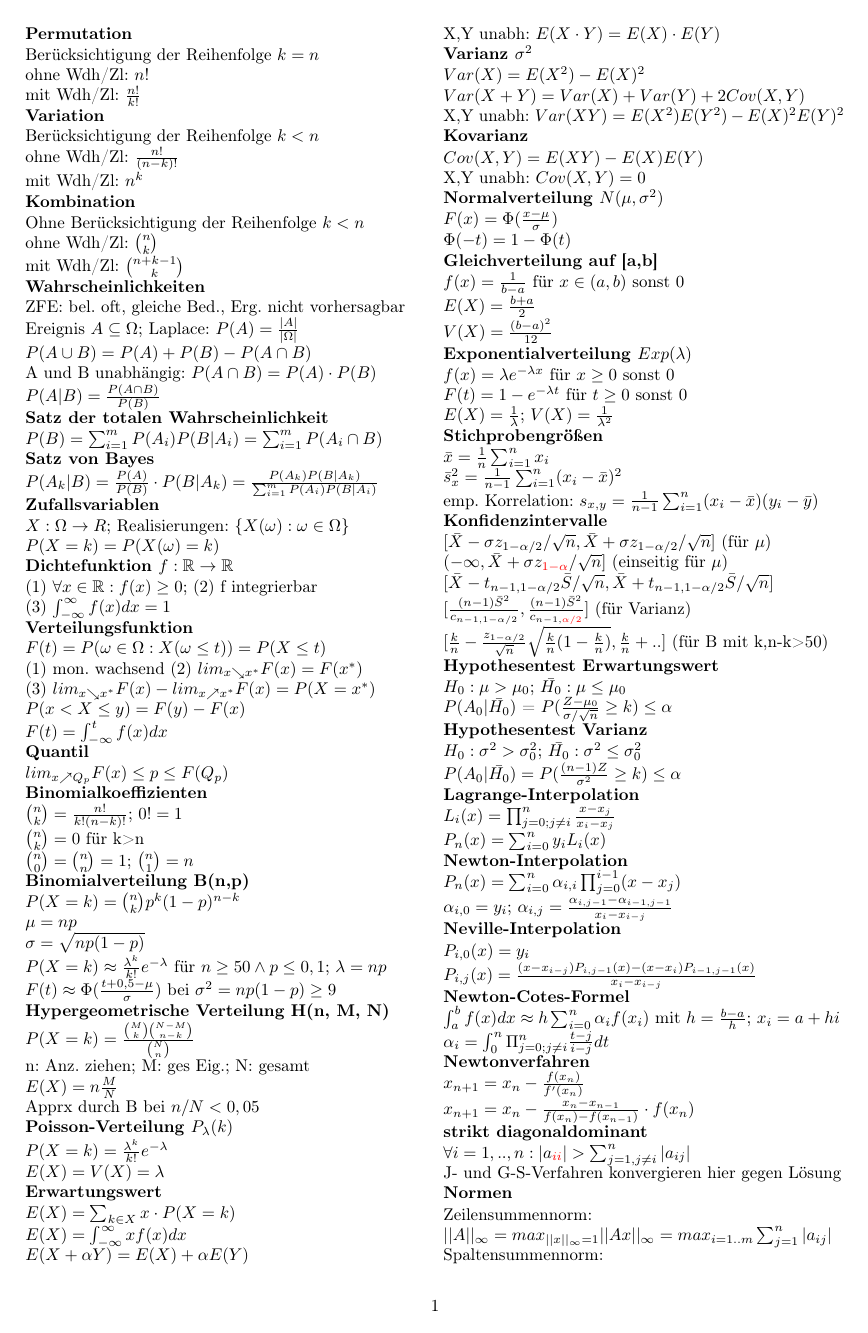
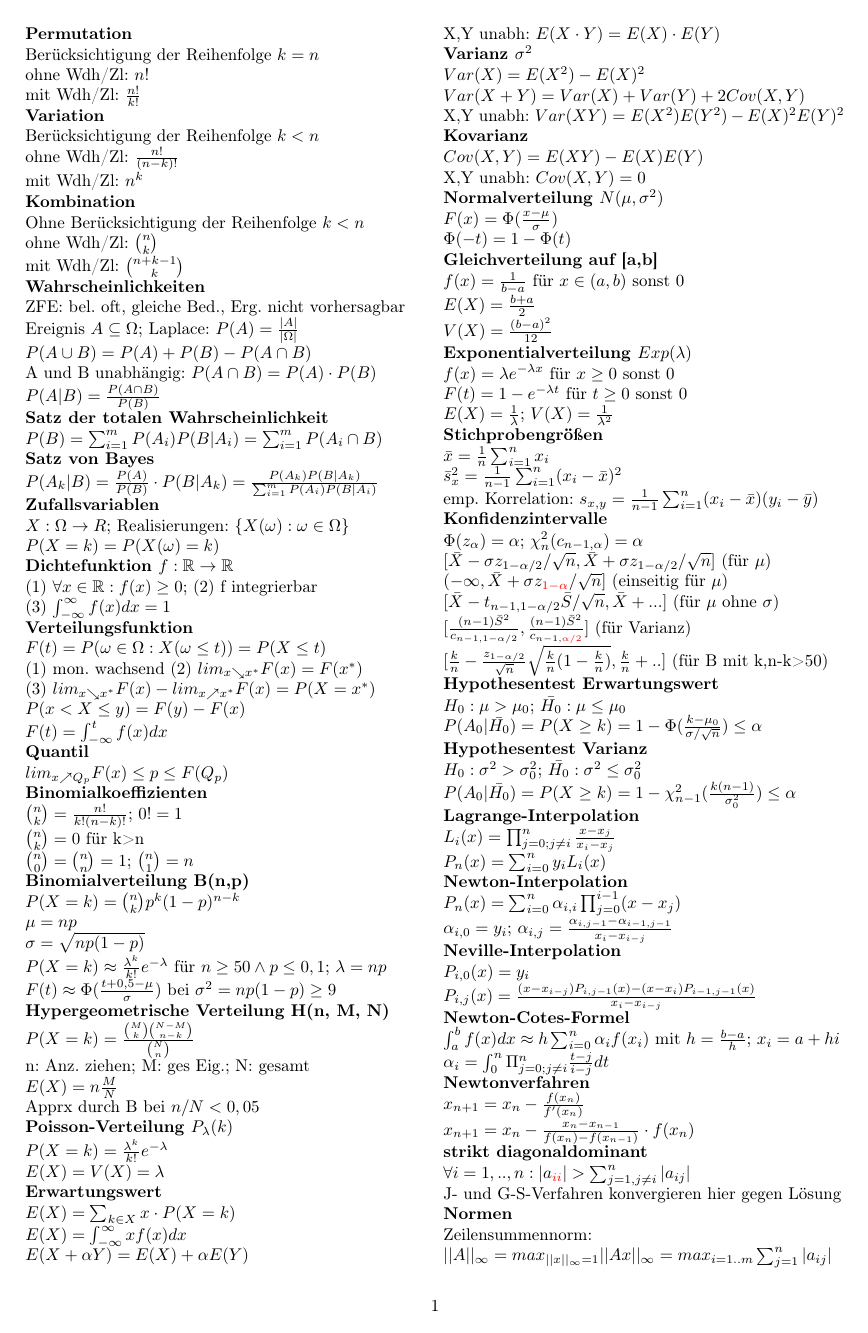
Before and after one commit to Scytie/FormelsammlungMathe3, a LaTeX document (Formelsammlung-Mathe3.tex): page 1 of 2. Compiled offline with pdfLaTeX.

Commit message:
Update hypothesis testing and confidence interval

```diff
--- a/Formelsammlung-Mathe3.tex
+++ b/Formelsammlung-Mathe3.tex
@@ -142,21 +142,22 @@ emp. Korrelation: $s_{x,y} = \frac{1}{n-1} \sum_{i=1}^{n}(x_i-\bar{x})(y_i-\bar{
 
 \textbf{Konfidenzintervalle}
 
+$\Phi(z_{\alpha}) = \alpha$; $\chi^2_n(c_{n-1,\alpha})=\alpha$\\
 $[\bar{X}-\sigma z_{1-\alpha/2}/\sqrt{n}, \bar{X}+\sigma z_{1-\alpha/2}/\sqrt{n}]$ (für $\mu)$\\
 $(-\infty, \bar{X}+\sigma z_{\textcolor{red}{1-\alpha}}/\sqrt{n}]$ (einseitig für $\mu)$\\
-$[\bar{X} - t_{n-1,1-\alpha/2}\bar{S}/\sqrt{n}, \bar{X} + t_{n-1,1-\alpha/2}\bar{S}/\sqrt{n}]$\\
+$[\bar{X} - t_{n-1,1-\alpha/2}\bar{S}/\sqrt{n}, \bar{X} + ...]$ (für $\mu$ ohne $\sigma$)\\
 $[\frac{(n-1)\bar{S}^2}{c_{n-1,1-\alpha/2}},\frac{(n-1)\bar{S}^2}{c_{n-1,\textcolor{red}{\alpha/2}}}]$ (für Varianz)\\
 $[\frac{k}{n}-\frac{z_{1-\alpha/2}}{\sqrt{n}}\sqrt{\frac{k}{n}(1-\frac{k}{n})}, \frac{k}{n}+..]$ (für B mit k,n-k>50)\\
 
 \textbf{Hypothesentest Erwartungswert}
 
 $H_0: \mu > \mu_0$; $\bar{H_0}: \mu \leq \mu_0$\\
-$P(A_0|\bar{H_0})$ = $P(\frac{Z-\mu_0}{\sigma/\sqrt{n}} \geq k) \leq \alpha$\\
+$P(A_0|\bar{H_0}) = P(X \geq k) = 1 - \Phi(\frac{k-\mu_0}{\sigma / \sqrt{n}}) \leq \alpha$\\
 
 \textbf{Hypothesentest Varianz}
 
 $H_0: \sigma^2 > \sigma_0^2$; $\bar{H_0}: \sigma^2 \leq \sigma_0^2$\\
-$P(A_0|\bar{H_0}) = P(\frac{(n-1)Z}{\sigma^2} \geq k) \leq \alpha$\\
+$P(A_0|\bar{H_0}) = P(X \geq k) = 1 - \chi^2_{n-1}(\frac{k(n-1)}{\sigma_0^2}) \leq \alpha$\\
 
 \textbf{Lagrange-Interpolation}
 
```
